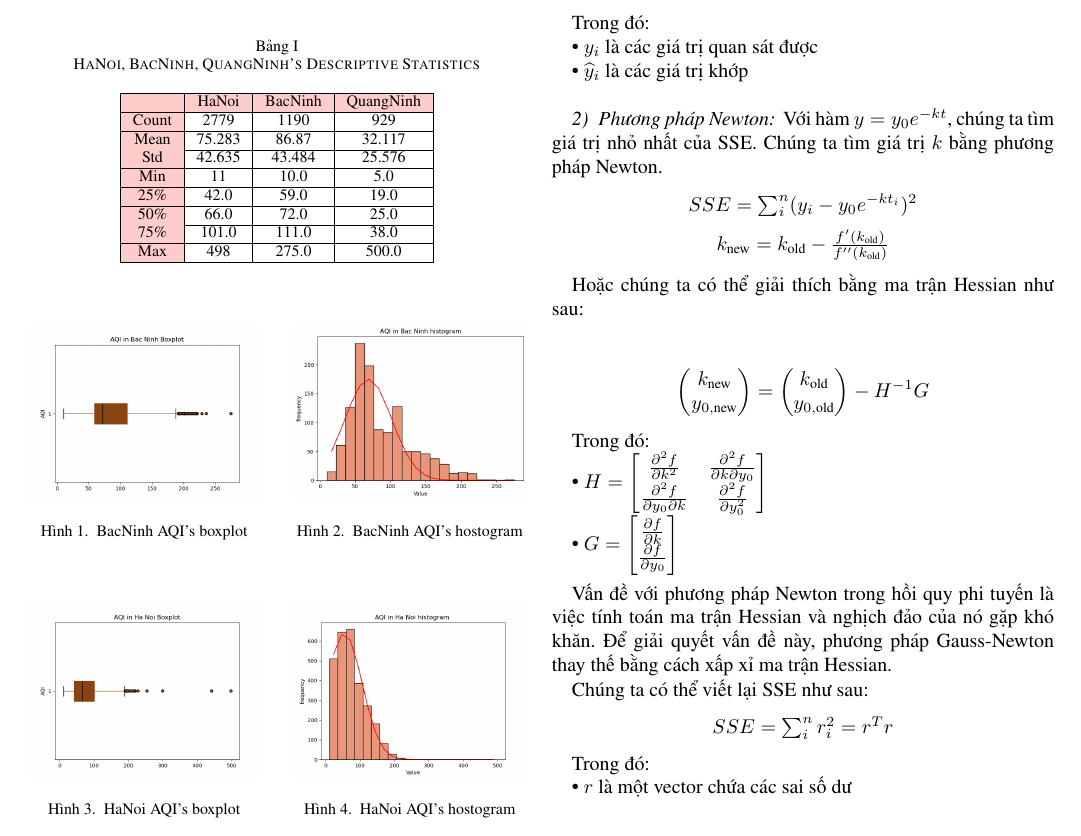
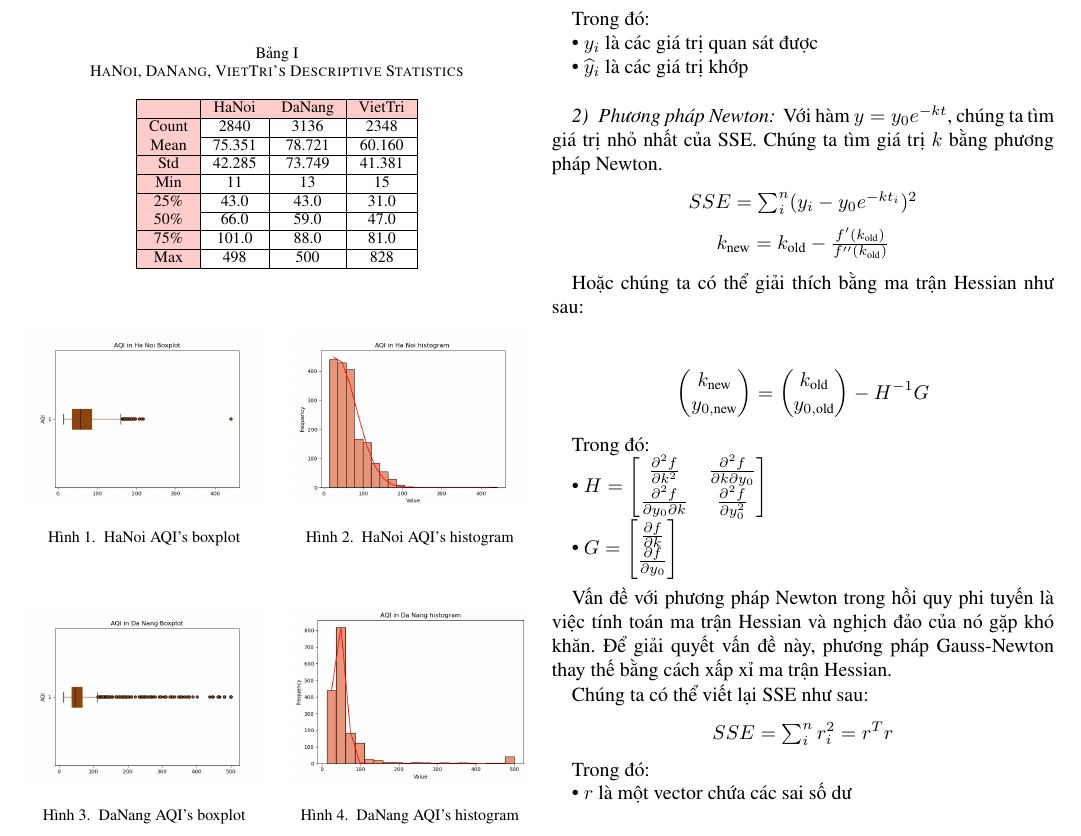
Before and after one commit to ThiThanhCong/AQI-Prediction-for-Vietnamese-Provinces-DL-and-ML, a LaTeX paper (Latex/conference_101719.tex): part of page 3 of 9, cut so that both start at the same text. Compiled offline with pdfLaTeX; a missing font is replaced by an installed copy or a similar font; a LaTeX package or settings file that is missing is left out.

Commit message:
updated analysis part

```diff
--- a/Latex/conference_101719.tex
+++ b/Latex/conference_101719.tex
@@ -133,18 +133,18 @@ Bộ dữ liệu chủ yếu kéo dài từ năm 2021 đến năm hiện tại,
 
 \begin{table}[H]
     \centering
-    \caption{HaNoi, BacNinh, QuangNinh’s Descriptive Statistics}
+    \caption{HaNoi, DaNang, VietTri’s Descriptive Statistics}
     \begin{tabular}{|>{\columncolor{red!20}}c|c|c|c|}
         \hline
-        \rowcolor{red!20} & HaNoi  & BacNinh & QuangNinh \\ \hline
-        Count             & 2779   & 1190    & 929       \\ \hline
-        Mean              & 75.283 & 86.87   & 32.117    \\ \hline
-        Std               & 42.635 & 43.484  & 25.576    \\ \hline
-        Min               & 11     & 10.0    & 5.0       \\ \hline
-        25\%              & 42.0   & 59.0    & 19.0      \\ \hline
-        50\%              & 66.0   & 72.0    & 25.0      \\ \hline
-        75\%              & 101.0  & 111.0   & 38.0      \\ \hline
-        Max               & 498    & 275.0   & 500.0     \\ \hline
+        \rowcolor{red!20} & HaNoi  & DaNang & VietTri \\ \hline
+        Count             & 2840   & 3136   & 2348    \\ \hline
+        Mean              & 75.351 & 78.721 & 60.160  \\ \hline
+        Std               & 42.285 & 73.749 & 41.381  \\ \hline
+        Min               & 11     & 13     & 15      \\ \hline
+        25\%              & 43.0   & 43.0   & 31.0    \\ \hline
+        50\%              & 66.0   & 59.0   & 47.0    \\ \hline
+        75\%              & 101.0  & 88.0   & 81.0    \\ \hline
+        Max               & 498    & 500    & 828     \\ \hline
     \end{tabular}
 \end{table}
 
@@ -152,15 +152,15 @@ Bộ dữ liệu chủ yếu kéo dài từ năm 2021 đến năm hiện tại,
     \centering
     \begin{minipage}{0.23\textwidth}
         \centering
-        \includegraphics[width=1\textwidth]{bibliography/figure/Analysis-Dataset/bn_box.png}
-        \caption{BacNinh AQI's boxplot}
+        \includegraphics[width=1\textwidth]{bibliography/figure/Analysis-Dataset/BoxplotHaNoi.png}
+        \caption{HaNoi AQI's boxplot}
         \label{fig:1}
     \end{minipage}
     \hfill
     \begin{minipage}{0.23\textwidth}
         \centering
-        \includegraphics[width=1\textwidth]{bibliography/figure/Analysis-Dataset/bn_his.png}
-        \caption{BacNinh AQI's hostogram}
+        \includegraphics[width=1\textwidth]{bibliography/figure/Analysis-Dataset/histogramHaNoi.png}
+        \caption{HaNoi AQI's histogram}
         \label{fig:2}
     \end{minipage}
 \end{figure}
@@ -169,15 +169,15 @@ Bộ dữ liệu chủ yếu kéo dài từ năm 2021 đến năm hiện tại,
     \centering
     \begin{minipage}{0.23\textwidth}
         \centering
-        \includegraphics[width=1\textwidth]{bibliography/figure/Analysis-Dataset/hn_box.png}
-        \caption{HaNoi AQI's boxplot}
+        \includegraphics[width=1\textwidth]{bibliography/figure/Analysis-Dataset/BoxplotDaNang.png}
+        \caption{DaNang AQI's boxplot}
         \label{fig:1}
     \end{minipage}
     \hfill
     \begin{minipage}{0.23\textwidth}
         \centering
-        \includegraphics[width=1\textwidth]{bibliography/figure/Analysis-Dataset/hn_his.png}
-        \caption{HaNoi AQI's hostogram}
+        \includegraphics[width=1\textwidth]{bibliography/figure/Analysis-Dataset/histogramDaNang.png}
+        \caption{DaNang AQI's histogram}
         \label{fig:2}
     \end{minipage}
 \end{figure}
```
Also changed, not shown: Latex/bibliography/figure/Analysis-Dataset/BoxplotDaNang.png (added), Latex/bibliography/figure/Analysis-Dataset/BoxplotHaNoi.png (added), Latex/bibliography/figure/Analysis-Dataset/BoxplotVietTri.png (added), Latex/bibliography/figure/Analysis-Dataset/bn_box.png (deleted), Latex/bibliography/figure/Analysis-Dataset/bn_his.png (deleted), Latex/bibliography/figure/Analysis-Dataset/histogramDaNang.png (added), Latex/bibliography/figure/Analysis-Dataset/histogramHaNoi.png (added), Latex/bibliography/figure/Analysis-Dataset/histogramVietTri.png (added), Latex/bibliography/figure/Analysis-Dataset/hn_box.png (deleted), Latex/bibliography/figure/Analysis-Dataset/hn_his.png (deleted), Latex/bibliography/figure/Analysis-Dataset/qn_box.png (deleted), Latex/bibliography/figure/Analysis-Dataset/qn_his.png (deleted), Latex/conference_101719.tex (8 more changed lines).
